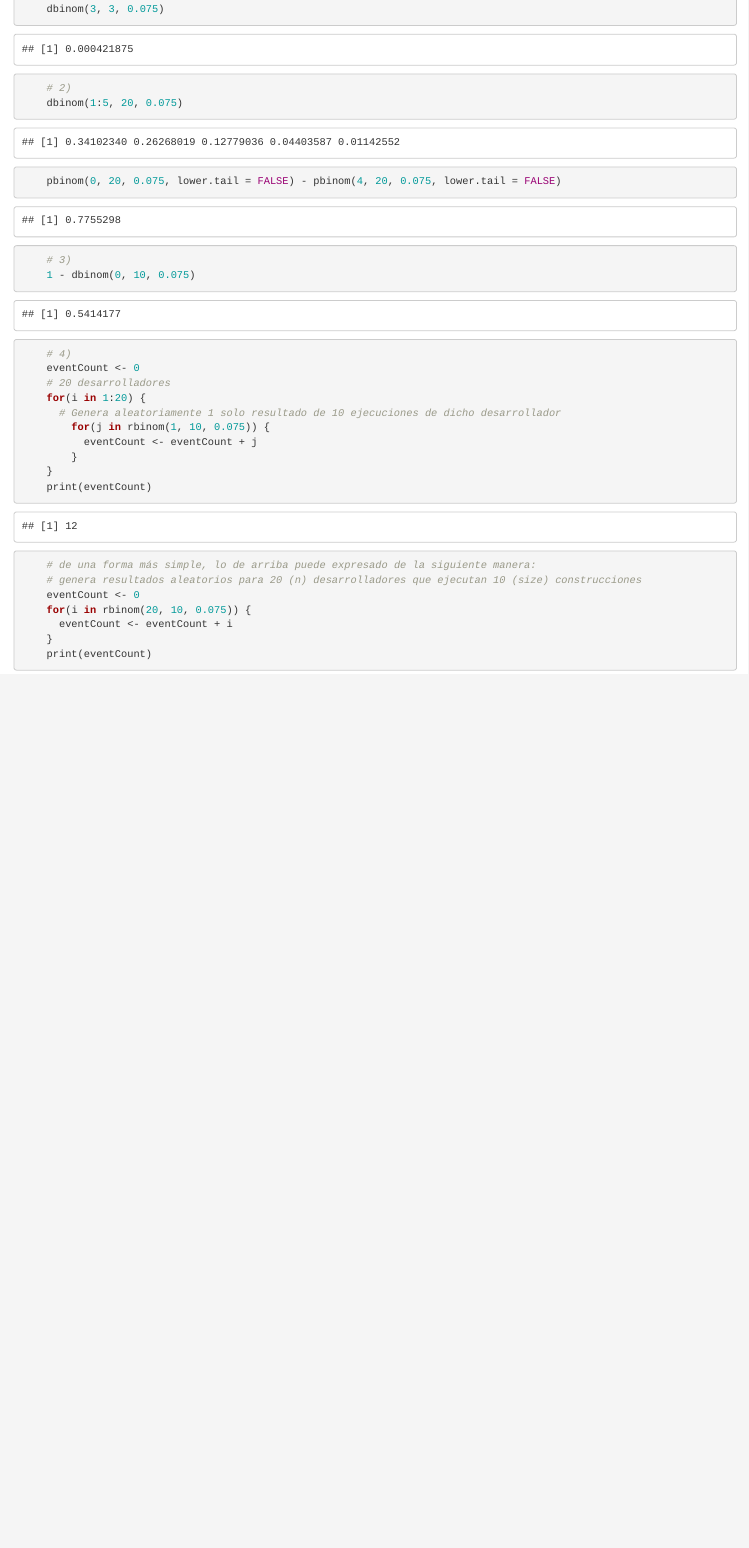
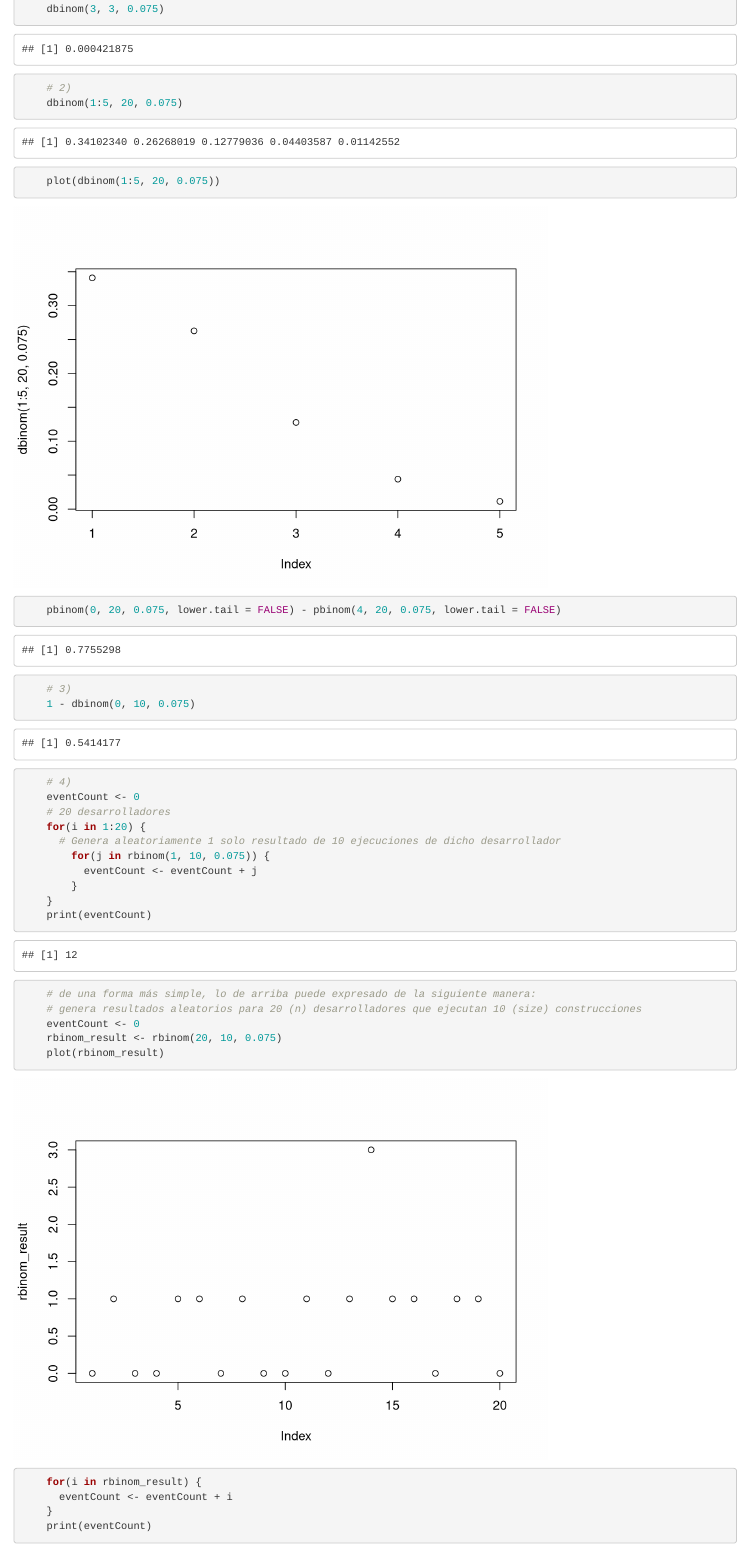
Before and after one commit to ldurazo/mcd-linear-algebra, an R Markdown document (notebooks/stats-1.rmd): the page in a window 1100 px wide, from 520 px down. Rendered offline with R 4.5, knitr and Pandoc, with nearby package versions; code that draws random numbers runs with fixed seeds of ours.

Commit message:
adds plotted artifacts

```diff
--- a/notebooks/stats-1.rmd
+++ b/notebooks/stats-1.rmd
@@ -27,6 +27,7 @@ Un equipo de desarrollo con un sistema de integración continua está experiment
     dbinom(3, 3, 0.075)
     # 2)
     dbinom(1:5, 20, 0.075)
+    plot(dbinom(1:5, 20, 0.075))
     pbinom(0, 20, 0.075, lower.tail = FALSE) - pbinom(4, 20, 0.075, lower.tail = FALSE)
     # 3)
     1 - dbinom(0, 10, 0.075)
@@ -43,7 +44,9 @@ Un equipo de desarrollo con un sistema de integración continua está experiment
     # de una forma más simple, lo de arriba puede expresado de la siguiente manera:
     # genera resultados aleatorios para 20 (n) desarrolladores que ejecutan 10 (size) construcciones
     eventCount <- 0
-    for(i in rbinom(20, 10, 0.075)) {
+    rbinom_result <- rbinom(20, 10, 0.075)
+    plot(rbinom_result)
+    for(i in rbinom_result) {
       eventCount <- eventCount + i
     }
     print(eventCount)
```
Also changed, not shown: notebooks/stats-1.nb.html.
